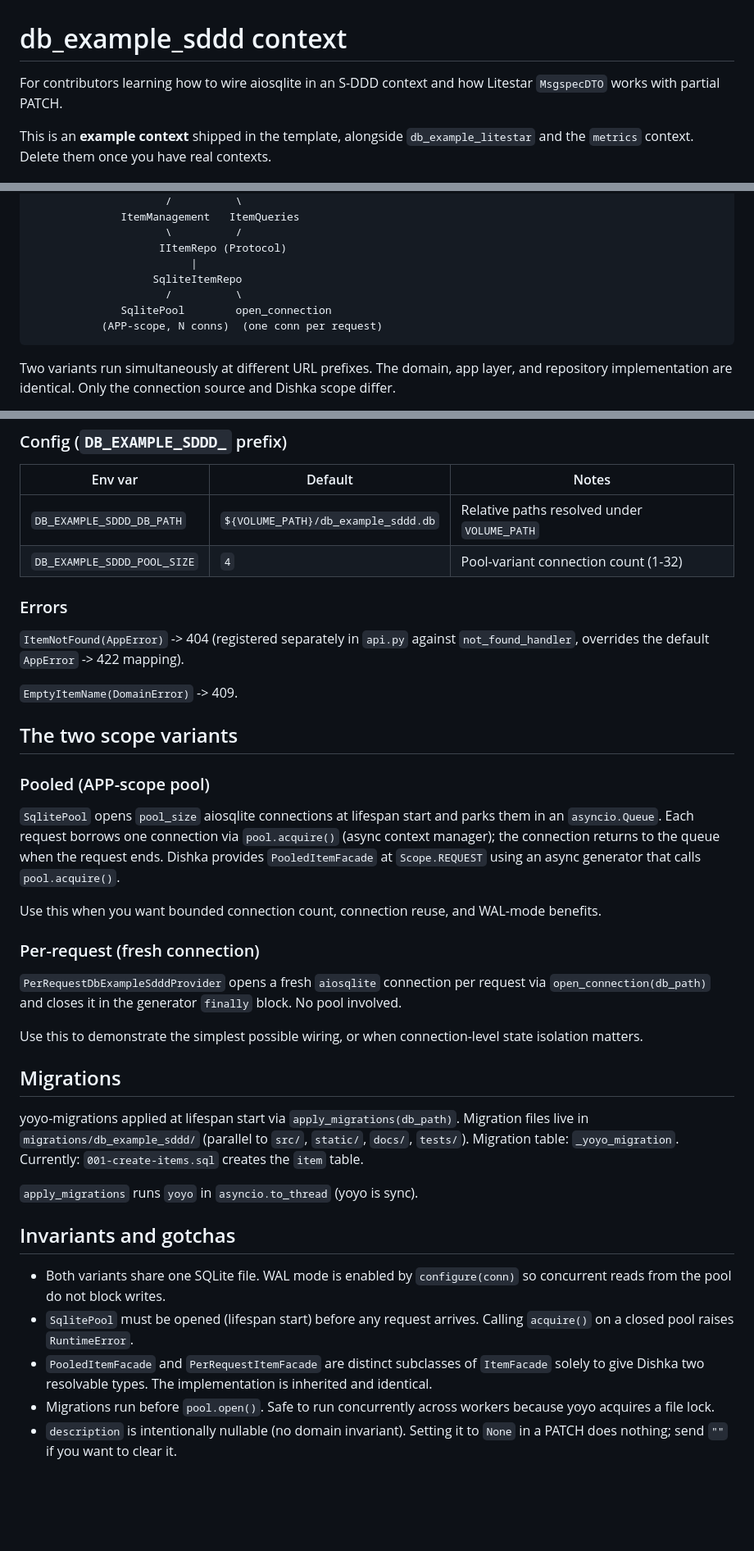
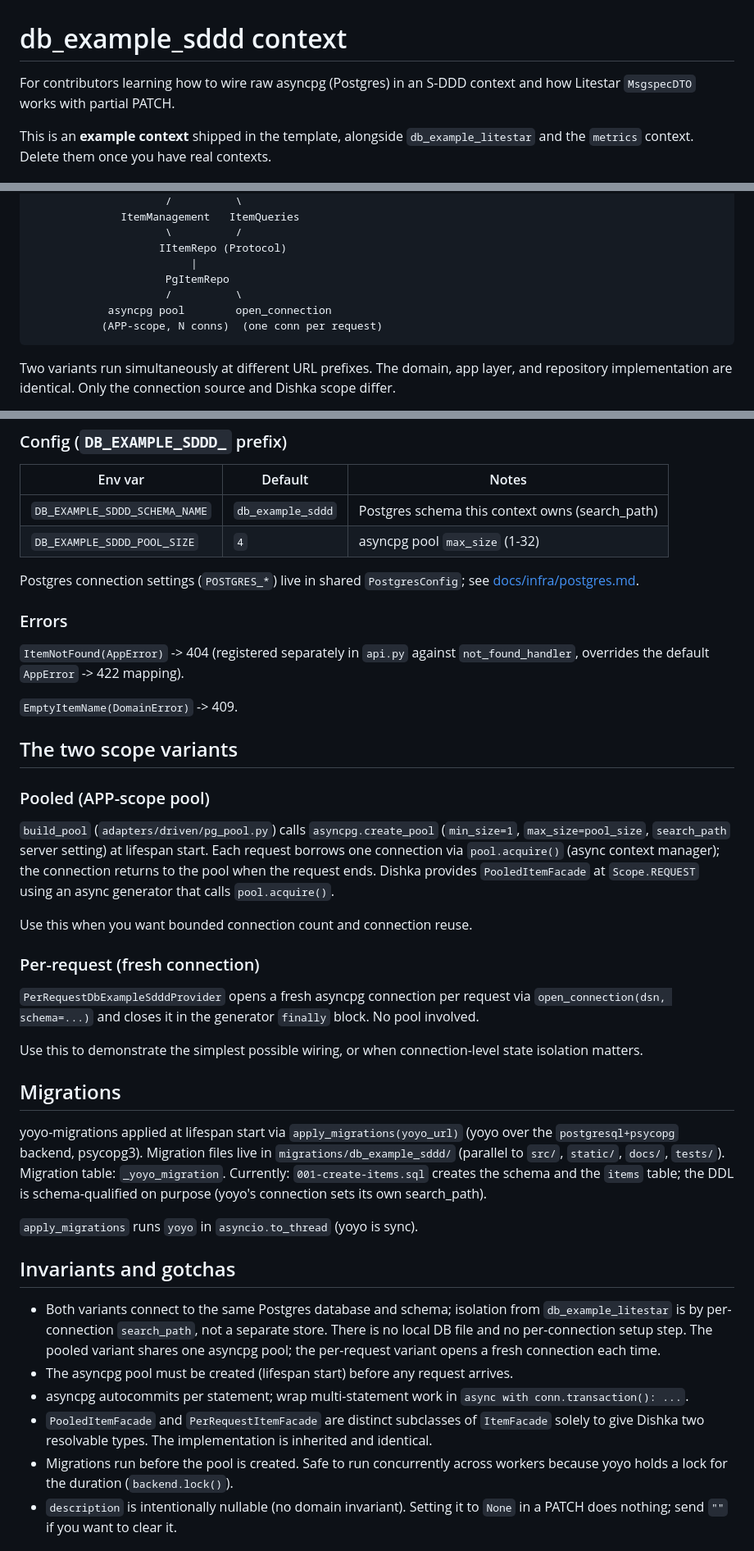
Before and after one commit to Sense1Tapo4ek/s1t-python-backend-templates, a Markdown page: docs/contexts/db_example_sddd.md, 3 parts joined by grey strips. Shown at 82% size. Drawn GitHub-style; blank space fills up the shorter version.

Commit message:
docs: update db_example context pages + error example for Postgres

````diff
--- a/docs/contexts/db_example_sddd.md
+++ b/docs/contexts/db_example_sddd.md
@@ -1,7 +1,7 @@
 # db_example_sddd context
 
-For contributors learning how to wire aiosqlite in an S-DDD context and
-how Litestar `MsgspecDTO` works with partial PATCH.
+For contributors learning how to wire raw asyncpg (Postgres) in an S-DDD
+context and how Litestar `MsgspecDTO` works with partial PATCH.
 
 This is an **example context** shipped in the template, alongside
 `db_example_litestar` and the `metrics` context. Delete them once you have
@@ -21,9 +21,9 @@ real contexts.
                      \          /
                     IItemRepo (Protocol)
                          |
-                   SqliteItemRepo
+                     PgItemRepo
                      /          \
-              SqlitePool        open_connection
+            asyncpg pool        open_connection
            (APP-scope, N conns)  (one conn per request)
 ```
 
@@ -63,8 +63,11 @@ PATCH uses `DTOData.as_builtins()` to forward only present keys to the facade.
 
 | Env var | Default | Notes |
 |---|---|---|
-| `DB_EXAMPLE_SDDD_DB_PATH` | `${VOLUME_PATH}/db_example_sddd.db` | Relative paths resolved under `VOLUME_PATH` |
-| `DB_EXAMPLE_SDDD_POOL_SIZE` | `4` | Pool-variant connection count (1-32) |
+| `DB_EXAMPLE_SDDD_SCHEMA_NAME` | `db_example_sddd` | Postgres schema this context owns (search_path) |
+| `DB_EXAMPLE_SDDD_POOL_SIZE` | `4` | asyncpg pool `max_size` (1-32) |
+
+Postgres connection settings (`POSTGRES_*`) live in shared `PostgresConfig`;
+see [docs/infra/postgres.md](../infra/postgres.md).
 
 ### Errors
 
@@ -77,44 +80,50 @@ PATCH uses `DTOData.as_builtins()` to forward only present keys to the facade.
 
 ### Pooled (APP-scope pool)
 
-`SqlitePool` opens `pool_size` aiosqlite connections at lifespan start and
-parks them in an `asyncio.Queue`. Each request borrows one connection via
-`pool.acquire()` (async context manager); the connection returns to the
-queue when the request ends. Dishka provides `PooledItemFacade` at
-`Scope.REQUEST` using an async generator that calls `pool.acquire()`.
+`build_pool` (`adapters/driven/pg_pool.py`) calls `asyncpg.create_pool`
+(`min_size=1`, `max_size=pool_size`, `search_path` server setting) at lifespan
+start. Each request borrows one connection via `pool.acquire()` (async context
+manager); the connection returns to the pool when the request ends. Dishka
+provides `PooledItemFacade` at `Scope.REQUEST` using an async generator that
+calls `pool.acquire()`.
 
-Use this when you want bounded connection count, connection reuse, and
-WAL-mode benefits.
+Use this when you want bounded connection count and connection reuse.
 
 ### Per-request (fresh connection)
 
-`PerRequestDbExampleSdddProvider` opens a fresh `aiosqlite` connection per
-request via `open_connection(db_path)` and closes it in the generator
-`finally` block. No pool involved.
+`PerRequestDbExampleSdddProvider` opens a fresh asyncpg connection per request
+via `open_connection(dsn, schema=...)` and closes it in the generator `finally`
+block. No pool involved.
 
 Use this to demonstrate the simplest possible wiring, or when
 connection-level state isolation matters.
 
 ## Migrations
 
-yoyo-migrations applied at lifespan start via `apply_migrations(db_path)`.
-Migration files live in `migrations/db_example_sddd/` (parallel to `src/`,
-`static/`, `docs/`, `tests/`). Migration table: `_yoyo_migration`.
-Currently: `001-create-items.sql` creates the `item` table.
+yoyo-migrations applied at lifespan start via `apply_migrations(yoyo_url)`
+(yoyo over the `postgresql+psycopg` backend, psycopg3). Migration files live in
+`migrations/db_example_sddd/` (parallel to `src/`, `static/`, `docs/`,
+`tests/`). Migration table: `_yoyo_migration`. Currently: `001-create-items.sql`
+creates the schema and the `items` table; the DDL is schema-qualified on
+purpose (yoyo's connection sets its own search_path).
 
 `apply_migrations` runs `yoyo` in `asyncio.to_thread` (yoyo is sync).
 
 ## Invariants and gotchas
 
-- Both variants share one SQLite file. WAL mode is enabled by `configure(conn)`
-  so concurrent reads from the pool do not block writes.
-- `SqlitePool` must be opened (lifespan start) before any request arrives.
-  Calling `acquire()` on a closed pool raises `RuntimeError`.
+- Both variants connect to the same Postgres database and schema; isolation
+  from `db_example_litestar` is by per-connection `search_path`, not a separate
+  store. There is no local DB file and no per-connection setup step. The pooled
+  variant shares one asyncpg pool; the per-request variant opens a fresh
+  connection each time.
+- The asyncpg pool must be created (lifespan start) before any request arrives.
+- asyncpg autocommits per statement; wrap multi-statement work in
+  `async with conn.transaction(): ...`.
 - `PooledItemFacade` and `PerRequestItemFacade` are distinct subclasses of
   `ItemFacade` solely to give Dishka two resolvable types. The implementation
   is inherited and identical.
-- Migrations run before `pool.open()`. Safe to run concurrently across
-  workers because yoyo acquires a file lock.
+- Migrations run before the pool is created. Safe to run concurrently across
+  workers because yoyo holds a lock for the duration (`backend.lock()`).
 - `description` is intentionally nullable (no domain invariant). Setting it
   to `None` in a PATCH does nothing; send `""` if you want to clear it.
 
````
Also changed, not shown: docs/contexts/db_example_litestar.md (+17 -10 lines), docs/subsystems/error_hierarchy.md (+1 -1 lines).
